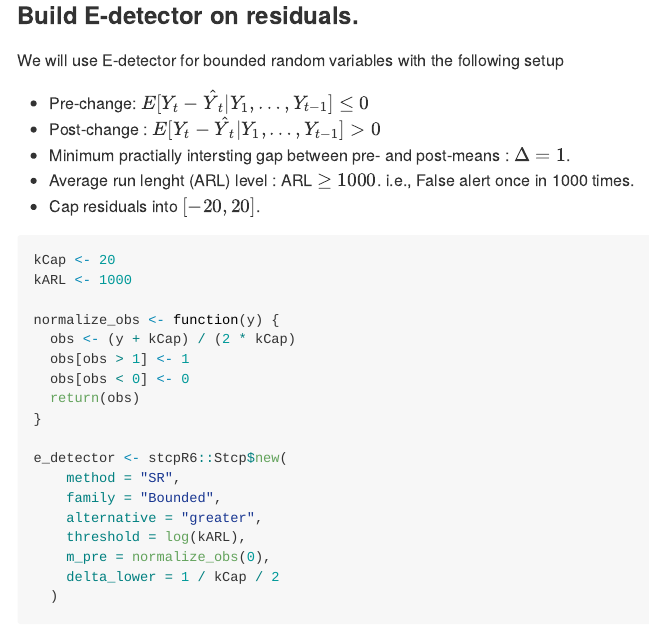
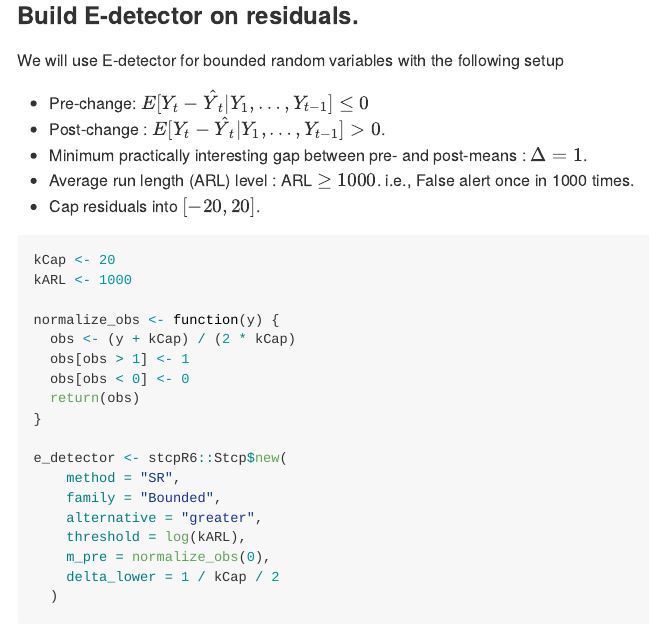
Before and after one commit to shinjaehyeok/stcpR6, an R Markdown document (README.Rmd): the page in a window 1100 px wide, from 790 px down. The pictures show the output file README.md that the author committed with the source, drawn offline in the style of GitHub; badge pictures from the web are left out.

Commit message:
Fix typo

````diff
--- a/README.Rmd
+++ b/README.Rmd
@@ -48,10 +48,10 @@ devtools::install_github("shinjaehyeok/stcpR6")
 
 We will use E-detector for bounded random variables with the following setup
 
-* Pre-change: $E[Y_t -\hat{Y}_t |Y_1, \dots, Y_{t-1}] \leq 0$
-* Post-change : $E[Y_t -\hat{Y}_t |Y_1, \dots, Y_{t-1}] > 0$
-* Minimum practially intersting gap between pre- and post-means : $\Delta = 1$.
-* Average run lenght (ARL) level : ARL $\geq 1000$. i.e., False alert once in 1000 times.
+* Pre-change: $E[Y_t -\hat{Y}_t | Y_1, \dots, Y_{t-1}] \leq 0$
+* Post-change : $E[Y_t -\hat{Y}_t | Y_1, \dots, Y_{t-1}] > 0$.
+* Minimum practically interesting gap between pre- and post-means : $\Delta = 1$.
+* Average run length (ARL) level : ARL $\geq 1000$. i.e., False alert once in 1000 times.
 * Cap residuals into $[-20, 20]$.
 
 ```{r}
````
Also changed, not shown: README.md.
